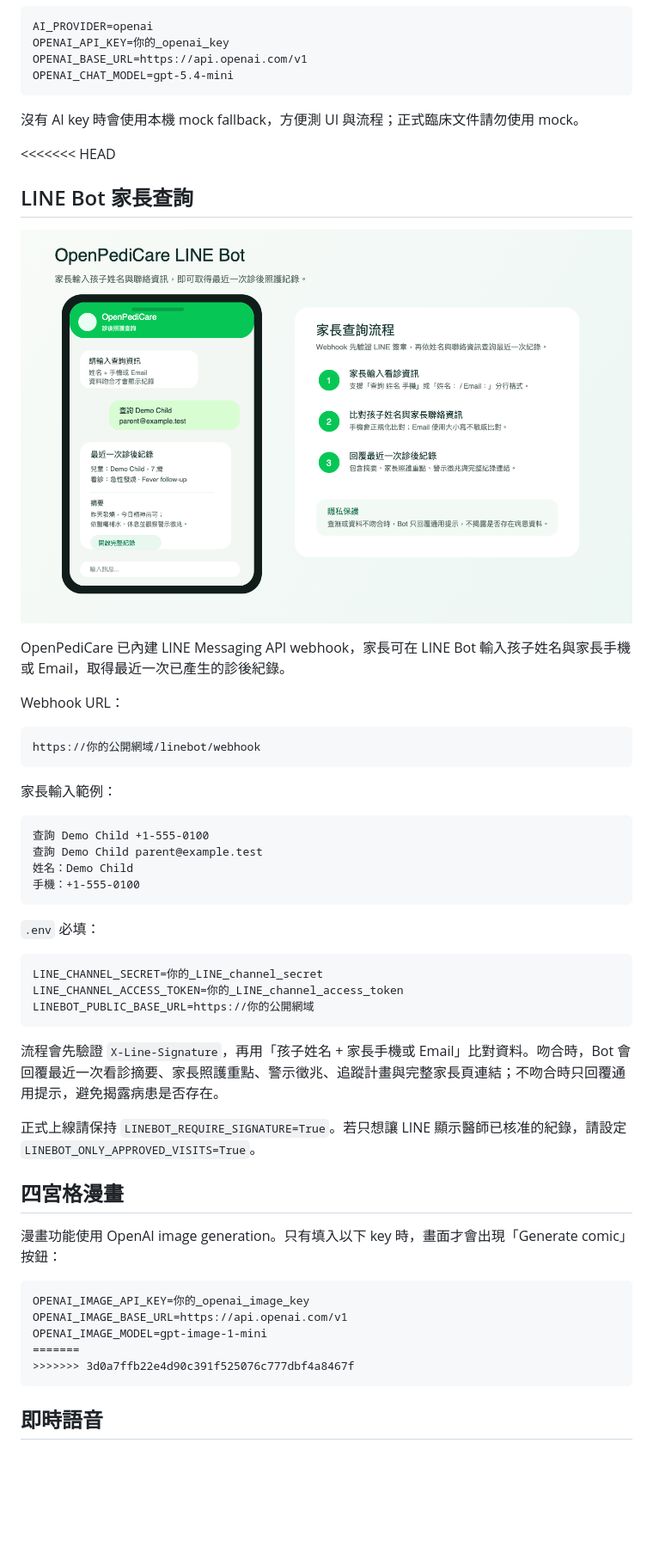
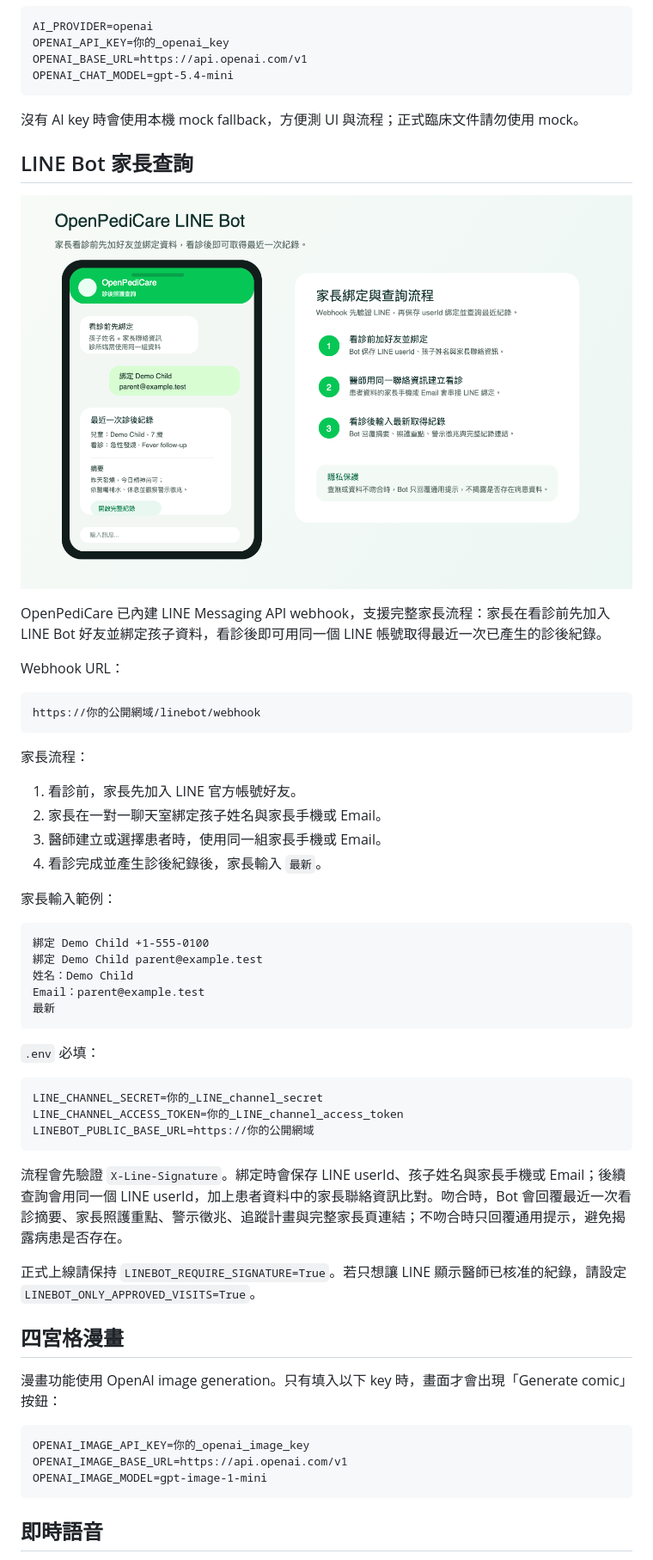
Before and after one commit to howardtuan/OpenPediCare, a Markdown page: README.zh-TW.md, the part around the change. Shown at 86% size. Drawn GitHub-style; pictures changed too: docs/images/linebot-parent-lookup-uiux.png; blank space fills up the shorter version.

````diff
--- a/README.zh-TW.md
+++ b/README.zh-TW.md
@@ -61,12 +61,11 @@ OPENAI_CHAT_MODEL=gpt-5.4-mini
 
 沒有 AI key 時會使用本機 mock fallback，方便測 UI 與流程；正式臨床文件請勿使用 mock。
 
-<<<<<<< HEAD
 ## LINE Bot 家長查詢
 
 ![LINE Bot 家長查詢 UIUX 模擬圖](docs/images/linebot-parent-lookup-uiux.png)
 
-OpenPediCare 已內建 LINE Messaging API webhook，家長可在 LINE Bot 輸入孩子姓名與家長手機或 Email，取得最近一次已產生的診後紀錄。
+OpenPediCare 已內建 LINE Messaging API webhook，支援完整家長流程：家長在看診前先加入 LINE Bot 好友並綁定孩子資料，看診後即可用同一個 LINE 帳號取得最近一次已產生的診後紀錄。
 
 Webhook URL：
 
@@ -74,13 +73,21 @@ Webhook URL：
 https://你的公開網域/linebot/webhook
 ```
 
+家長流程：
+
+1. 看診前，家長先加入 LINE 官方帳號好友。
+2. 家長在一對一聊天室綁定孩子姓名與家長手機或 Email。
+3. 醫師建立或選擇患者時，使用同一組家長手機或 Email。
+4. 看診完成並產生診後紀錄後，家長輸入 `最新`。
+
 家長輸入範例：
 
 ```text
-查詢 Demo Child +1-555-0100
-查詢 Demo Child parent@example.test
+綁定 Demo Child +1-555-0100
+綁定 Demo Child parent@example.test
 姓名：Demo Child
-手機：+1-555-0100
+Email：parent@example.test
+最新
 ```
 
 `.env` 必填：
@@ -91,7 +98,7 @@ LINE_CHANNEL_ACCESS_TOKEN=你的_LINE_channel_access_token
 LINEBOT_PUBLIC_BASE_URL=https://你的公開網域
 ```
 
-流程會先驗證 `X-Line-Signature`，再用「孩子姓名 + 家長手機或 Email」比對資料。吻合時，Bot 會回覆最近一次看診摘要、家長照護重點、警示徵兆、追蹤計畫與完整家長頁連結；不吻合時只回覆通用提示，避免揭露病患是否存在。
+流程會先驗證 `X-Line-Signature`。綁定時會保存 LINE userId、孩子姓名與家長手機或 Email；後續查詢會用同一個 LINE userId，加上患者資料中的家長聯絡資訊比對。吻合時，Bot 會回覆最近一次看診摘要、家長照護重點、警示徵兆、追蹤計畫與完整家長頁連結；不吻合時只回覆通用提示，避免揭露病患是否存在。
 
 正式上線請保持 `LINEBOT_REQUIRE_SIGNATURE=True`。若只想讓 LINE 顯示醫師已核准的紀錄，請設定 `LINEBOT_ONLY_APPROVED_VISITS=True`。
 
@@ -103,8 +110,6 @@ LINEBOT_PUBLIC_BASE_URL=https://你的公開網域
 OPENAI_IMAGE_API_KEY=你的_openai_image_key
 OPENAI_IMAGE_BASE_URL=https://api.openai.com/v1
 OPENAI_IMAGE_MODEL=gpt-image-1-mini
-=======
->>>>>>> 3d0a7ffb22e4d90c391f525076c777dbf4a8467f
 ```
 ## 即時語音
 
````
Also changed, not shown: README.md (+14 -6 lines), docs/images/linebot-parent-lookup-uiux-en.png, 7 other files.
